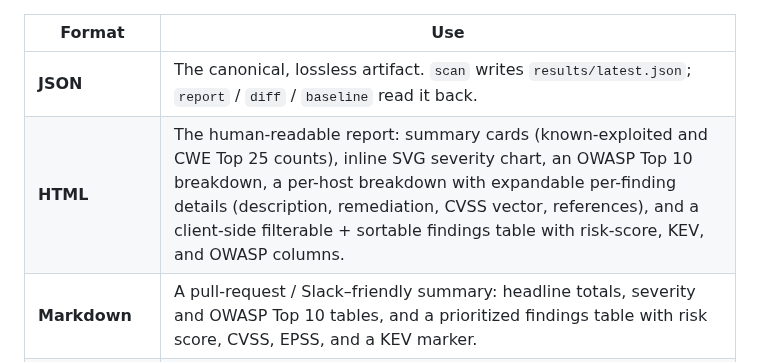
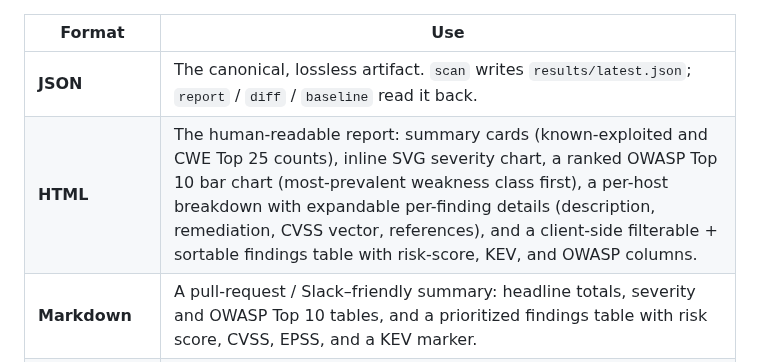
Before and after one commit to connor-p-mccune/vulnpipe, a Markdown page: README.md, the part around the change. Drawn GitHub-style.

Commit message:
docs: note the ranked OWASP chart in the HTML report

```diff
--- a/README.md
+++ b/README.md
@@ -352,7 +352,7 @@ timestamp — pin it with `SOURCE_DATE_EPOCH` for byte-identical CI output.
 | Format | Use |
 | --- | --- |
 | **JSON** | The canonical, lossless artifact. `scan` writes `results/latest.json`; `report` / `diff` / `baseline` read it back. |
-| **HTML** | The human-readable report: summary cards (known-exploited and CWE Top 25 counts), inline SVG severity chart, an OWASP Top 10 breakdown, a per-host breakdown with expandable per-finding details (description, remediation, CVSS vector, references), and a client-side filterable + sortable findings table with risk-score, KEV, and OWASP columns. |
+| **HTML** | The human-readable report: summary cards (known-exploited and CWE Top 25 counts), inline SVG severity chart, a ranked OWASP Top 10 bar chart (most-prevalent weakness class first), a per-host breakdown with expandable per-finding details (description, remediation, CVSS vector, references), and a client-side filterable + sortable findings table with risk-score, KEV, and OWASP columns. |
 | **Markdown** | A pull-request / Slack–friendly summary: headline totals, severity and OWASP Top 10 tables, and a prioritized findings table with risk score, CVSS, EPSS, and a KEV marker. |
 | **CSV** | One row per finding for a spreadsheet or data-frame — columns mirror the JSON fields (plus fingerprint, risk score, and OWASP categories). |
 | **Prometheus** | Text-exposition gauges (findings by severity/source, known-exploited count, peak risk) for the node_exporter textfile collector or a Pushgateway. |
```
Also changed, not shown: CHANGELOG.md (+4 -0 lines), docs/ARCHITECTURE.md (+3 -2 lines).
